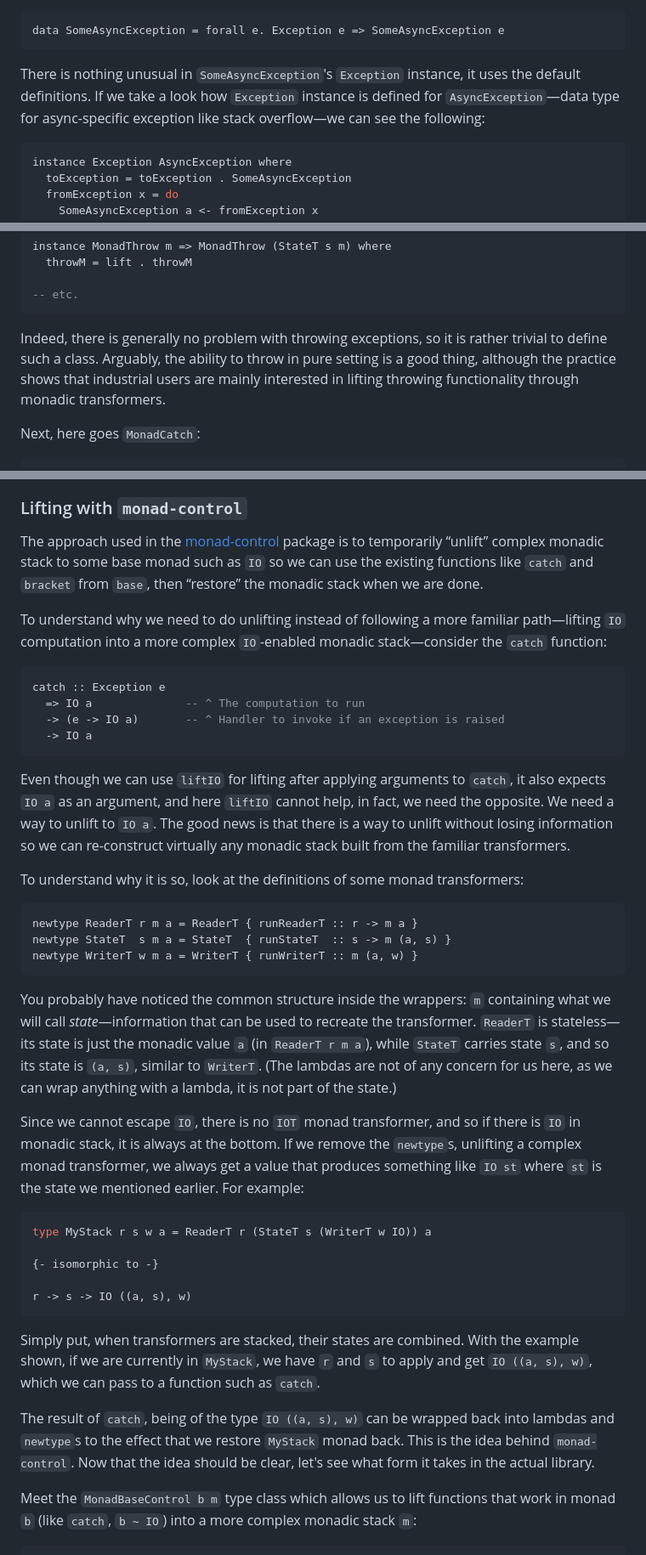
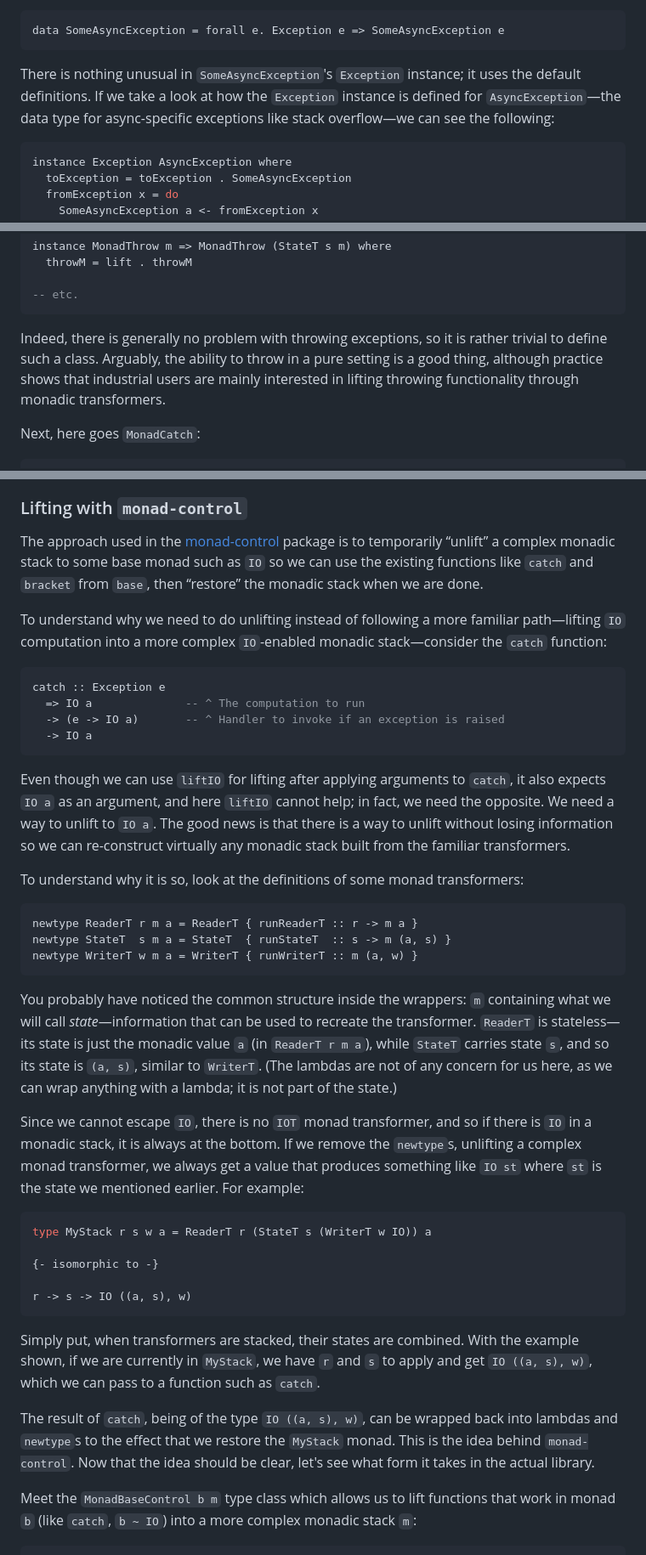
Before and after one commit to mrkkrp/markkarpov.com, a Markdown page: tutorial/exceptions.md, 3 parts joined by grey strips. Shown at 85% size. Rendered like a GitHub page.

````diff
--- a/tutorial/exceptions.md
+++ b/tutorial/exceptions.md
@@ -433,10 +433,10 @@ wrapper. It is defined in the same fashion as `SomeException`:
 data SomeAsyncException = forall e. Exception e => SomeAsyncException e
 ```
 
-There is nothing unusual in `SomeAsyncException`'s `Exception` instance, it
-uses the default definitions. If we take a look how `Exception` instance is
-defined for `AsyncException`—data type for async-specific exception like
-stack overflow—we can see the following:
+There is nothing unusual in `SomeAsyncException`'s `Exception` instance; it
+uses the default definitions. If we take a look at how the `Exception`
+instance is defined for `AsyncException`—the data type for async-specific
+exceptions like stack overflow—we can see the following:
 
 ```haskell
 instance Exception AsyncException where
@@ -971,10 +971,10 @@ instance MonadThrow m => MonadThrow (StateT s m) where
 ```
 
 Indeed, there is generally no problem with throwing exceptions, so it is
-rather trivial to define such a class. Arguably, the ability to throw in
-pure setting is a good thing, although the practice shows that industrial
-users are mainly interested in lifting throwing functionality through
-monadic transformers.
+rather trivial to define such a class. Arguably, the ability to throw in a
+pure setting is a good thing, although practice shows that industrial users
+are mainly interested in lifting throwing functionality through monadic
+transformers.
 
 Next, here goes `MonadCatch`:
 
@@ -1198,7 +1198,7 @@ pure duplication to try to add an explanation here as well.
 ### Lifting with `monad-control`
 
 The approach used in the [monad-control][monad-control] package is to
-temporarily “unlift” complex monadic stack to some base monad such as `IO`
+temporarily “unlift” a complex monadic stack to some base monad such as `IO`
 so we can use the existing functions like `catch` and `bracket` from `base`,
 then “restore” the monadic stack when we are done.
 
@@ -1215,7 +1215,7 @@ catch :: Exception e
 
 Even though we can use `liftIO` for lifting after applying arguments to
 `catch`, it also expects `IO a` as an argument, and here `liftIO` cannot
-help, in fact, we need the opposite. We need a way to unlift to `IO a`. The
+help; in fact, we need the opposite. We need a way to unlift to `IO a`. The
 good news is that there is a way to unlift without losing information so we
 can re-construct virtually any monadic stack built from the familiar
 transformers.
@@ -1234,11 +1234,11 @@ containing what we will call *state*—information that can be used to
 recreate the transformer. `ReaderT` is stateless—its state is just the
 monadic value `a` (in `ReaderT r m a`), while `StateT` carries state `s`,
 and so its state is `(a, s)`, similar to `WriterT`. (The lambdas are not of
-any concern for us here, as we can wrap anything with a lambda, it is not
+any concern for us here, as we can wrap anything with a lambda; it is not
 part of the state.)
 
 Since we cannot escape `IO`, there is no `IOT` monad transformer, and so if
-there is `IO` in monadic stack, it is always at the bottom. If we remove the
+there is `IO` in a monadic stack, it is always at the bottom. If we remove the
 `newtype`s, unlifting a complex monad transformer, we always get a value
 that produces something like `IO st` where `st` is the state we mentioned
 earlier. For example:
@@ -1256,9 +1256,9 @@ the example shown, if we are currently in `MyStack`, we have `r` and `s` to
 apply and get `IO ((a, s), w)`, which we can pass to a function such as
 `catch`.
 
-The result of `catch`, being of the type `IO ((a, s), w)` can be wrapped
-back into lambdas and `newtype`s to the effect that we restore `MyStack`
-monad back. This is the idea behind `monad-control`. Now that the idea
+The result of `catch`, being of the type `IO ((a, s), w)`, can be wrapped
+back into lambdas and `newtype`s to the effect that we restore the `MyStack`
+monad. This is the idea behind `monad-control`. Now that the idea
 should be clear, let's see what form it takes in the actual library.
 
 Meet the `MonadBaseControl b m` type class which allows us to lift functions
````
Also changed, not shown: other parts of tutorial/exceptions.md (+68 -68 lines).
